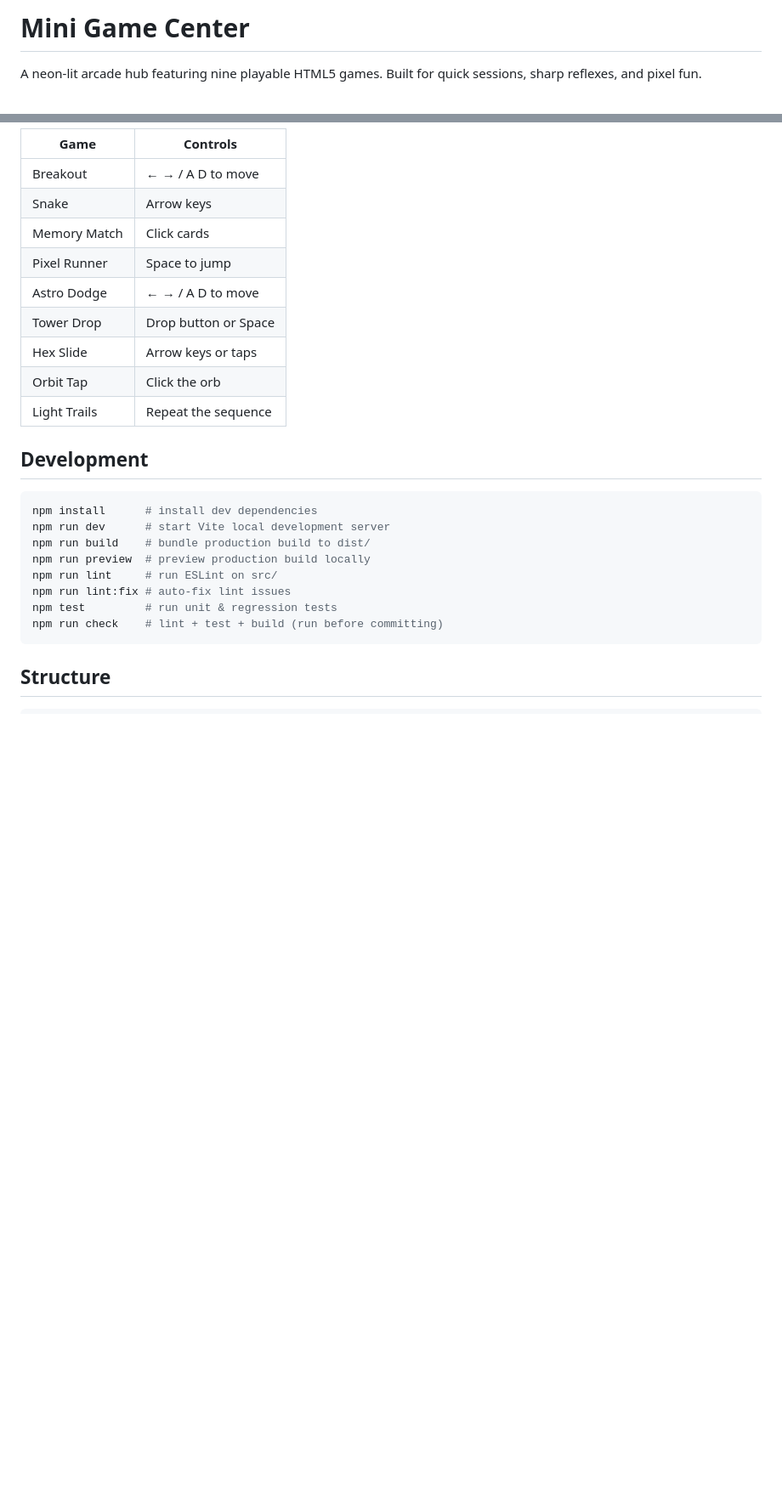
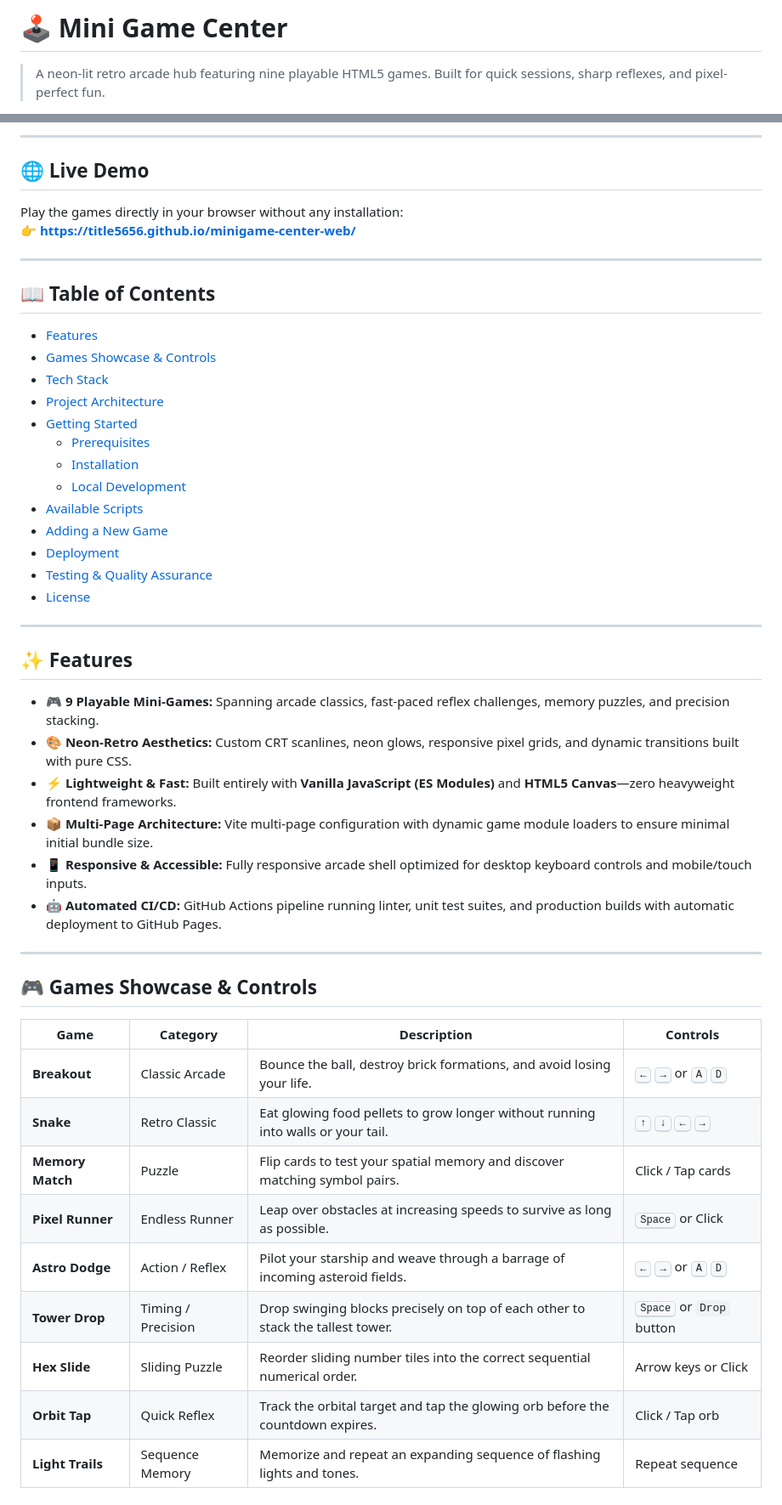
Before and after one commit to Title5656/minigame-center-web, a Markdown page: README.md, 2 parts joined by grey strips. Shown at 85% size. Drawn GitHub-style; blank space fills up the shorter version.

Commit message:
docs: update README with standard badges, architecture, and guides

````diff
--- a/README.md
+++ b/README.md
@@ -1,4 +1,4 @@
-# Mini Game Center
+# 🕹️ Mini Game Center
 
-A neon-lit arcade hub featuring nine playable HTML5 games. Built for quick sessions, sharp reflexes, and pixel fun.
+> A neon-lit retro arcade hub featuring nine playable HTML5 games. Built for quick sessions, sharp reflexes, and pixel-perfect fun.
 
@@ -6,27 +10,53 @@ A neon-lit arcade hub featuring nine playable HTML5 games. Built for quick sessi
 
-| Game | Controls |
-|------|----------|
-| Breakout | ← → / A D to move |
-| Snake | Arrow keys |
-| Memory Match | Click cards |
-| Pixel Runner | Space to jump |
-| Astro Dodge | ← → / A D to move |
-| Tower Drop | Drop button or Space |
-| Hex Slide | Arrow keys or taps |
-| Orbit Tap | Click the orb |
-| Light Trails | Repeat the sequence |
+---
 
-## Development
+## 🌐 Live Demo
 
-```bash
-npm install      # install dev dependencies
-npm run dev      # start Vite local development server
-npm run build    # bundle production build to dist/
-npm run preview  # preview production build locally
-npm run lint     # run ESLint on src/
-npm run lint:fix # auto-fix lint issues
-npm test         # run unit & regression tests
-npm run check    # lint + test + build (run before committing)
-```
+Play the games directly in your browser without any installation:
+👉 **[https://title5656.github.io/minigame-center-web/](https://title5656.github.io/minigame-center-web/)**
 
-## Structure
+---
+
+## 📖 Table of Contents
+
+- [Features](#-features)
+- [Games Showcase & Controls](#-games-showcase--controls)
+- [Tech Stack](#-tech-stack)
+- [Project Architecture](#-project-architecture)
+- [Getting Started](#-getting-started)
+  - [Prerequisites](#prerequisites)
+  - [Installation](#installation)
+  - [Local Development](#local-development)
+- [Available Scripts](#-available-scripts)
+- [Adding a New Game](#-adding-a-new-game)
+- [Deployment](#-deployment)
+- [Testing & Quality Assurance](#-testing--quality-assurance)
+- [License](#-license)
+
+---
+
+## ✨ Features
+
+- **🎮 9 Playable Mini-Games:** Spanning arcade classics, fast-paced reflex challenges, memory puzzles, and precision stacking.
+- **🎨 Neon-Retro Aesthetics:** Custom CRT scanlines, neon glows, responsive pixel grids, and dynamic transitions built with pure CSS.
+- **⚡ Lightweight & Fast:** Built entirely with **Vanilla JavaScript (ES Modules)** and **HTML5 Canvas**—zero heavyweight frontend frameworks.
+- **📦 Multi-Page Architecture:** Vite multi-page configuration with dynamic game module loaders to ensure minimal initial bundle size.
+- **📱 Responsive & Accessible:** Fully responsive arcade shell optimized for desktop keyboard controls and mobile/touch inputs.
+- **🤖 Automated CI/CD:** GitHub Actions pipeline running linter, unit test suites, and production builds with automatic deployment to GitHub Pages.
+
+---
+
+## 🎮 Games Showcase & Controls
+
+| Game | Category | Description | Controls |
+|------|----------|-------------|----------|
+| **Breakout** | Classic Arcade | Bounce the ball, destroy brick formations, and avoid losing your life. | <kbd>←</kbd> <kbd>→</kbd> or <kbd>A</kbd> <kbd>D</kbd> |
+| **Snake** | Retro Classic | Eat glowing food pellets to grow longer without running into walls or your tail. | <kbd>↑</kbd> <kbd>↓</kbd> <kbd>←</kbd> <kbd>→</kbd> |
+| **Memory Match** | Puzzle | Flip cards to test your spatial memory and discover matching symbol pairs. | Click / Tap cards |
+| **Pixel Runner** | Endless Runner | Leap over obstacles at increasing speeds to survive as long as possible. | <kbd>Space</kbd> or Click |
+| **Astro Dodge** | Action / Reflex | Pilot your starship and weave through a barrage of incoming asteroid fields. | <kbd>←</kbd> <kbd>→</kbd> or <kbd>A</kbd> <kbd>D</kbd> |
+| **Tower Drop** | Timing / Precision | Drop swinging blocks precisely on top of each other to stack the tallest tower. | <kbd>Space</kbd> or `Drop` button |
+| **Hex Slide** | Sliding Puzzle | Reorder sliding number tiles into the correct sequential numerical order. | Arrow keys or Click |
+| **Orbit Tap** | Quick Reflex | Track the orbital target and tap the glowing orb before the countdown expires. | Click / Tap orb |
+| **Light Trails** | Sequence Memory | Memorize and repeat an expanding sequence of flashing lights and tones. | Repeat sequence |
+
````
Also changed, not shown: other parts of README.md (+171 -73 lines).
